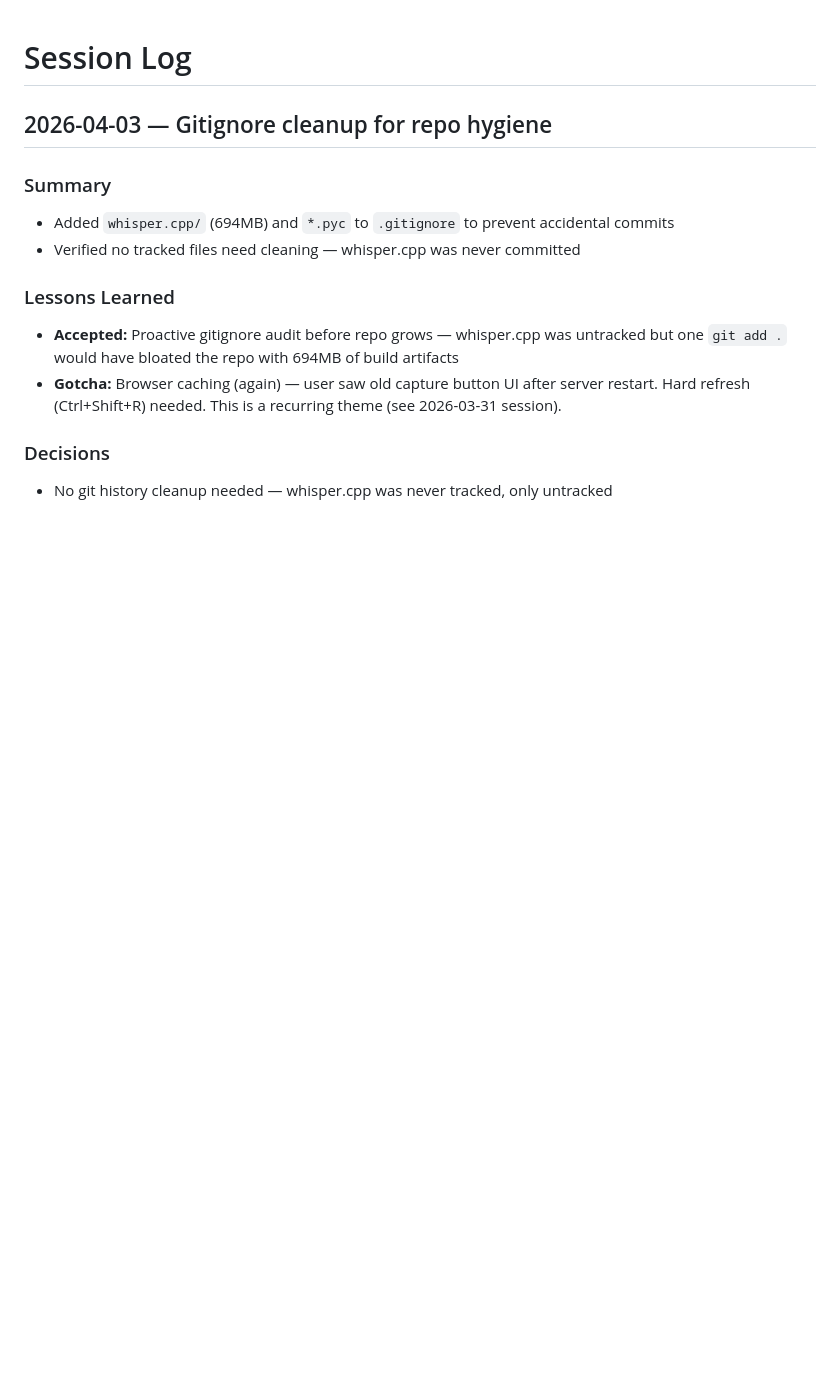
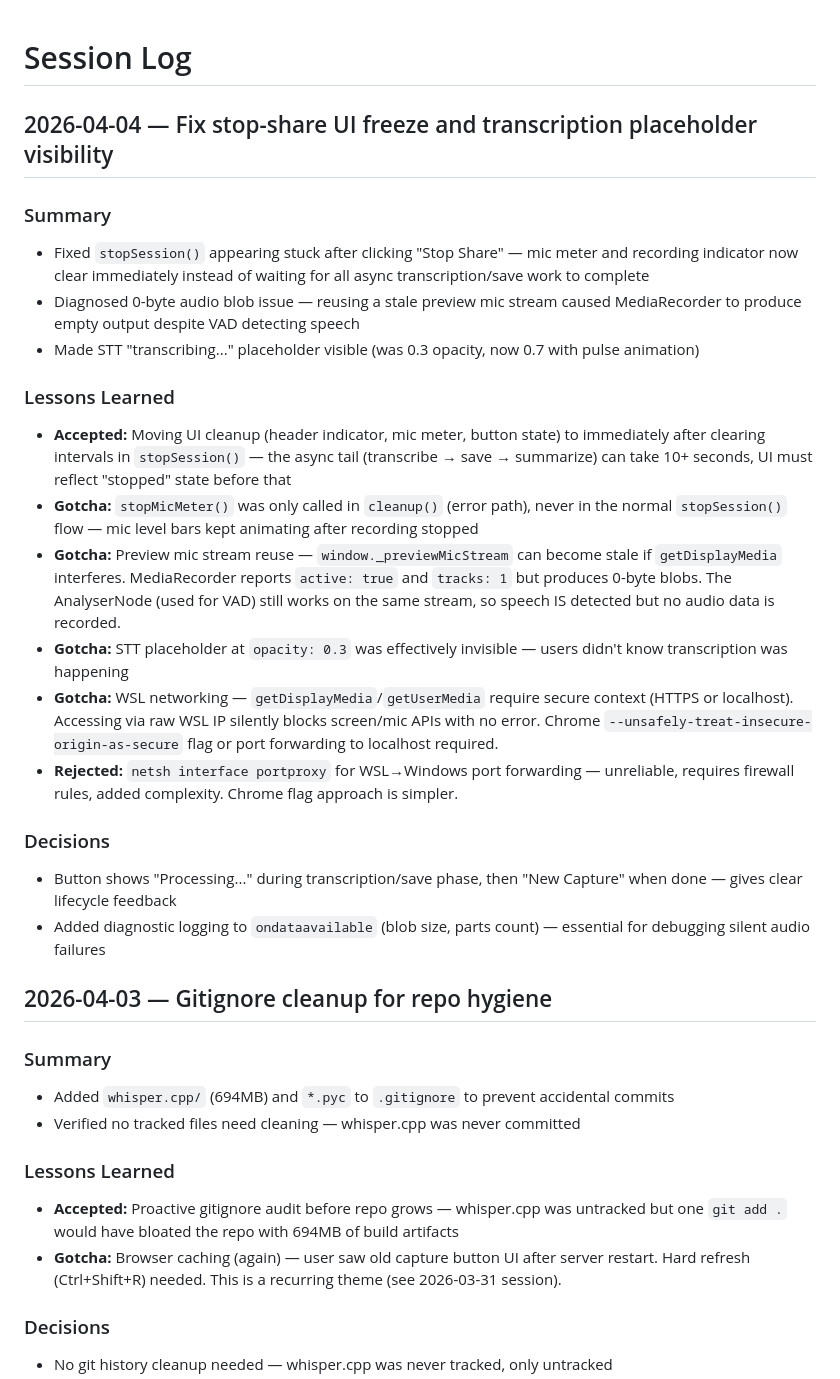
Before and after one commit to ytubecoder/feedbacks, a Markdown page: .claude/SESSION_LOG.md, the part around the change. GitHub-like rendering; blank space fills up the shorter version.

Commit message:
docs: sync project context
Co-Authored-By: Claude Opus 4.6 (1M context) <noreply@anthropic.com>

```diff
--- a/.claude/SESSION_LOG.md
+++ b/.claude/SESSION_LOG.md
@@ -1,4 +1,23 @@
 # Session Log
+
+## 2026-04-04 — Fix stop-share UI freeze and transcription placeholder visibility
+
+### Summary
+- Fixed `stopSession()` appearing stuck after clicking "Stop Share" — mic meter and recording indicator now clear immediately instead of waiting for all async transcription/save work to complete
+- Diagnosed 0-byte audio blob issue — reusing a stale preview mic stream caused MediaRecorder to produce empty output despite VAD detecting speech
+- Made STT "transcribing..." placeholder visible (was 0.3 opacity, now 0.7 with pulse animation)
+
+### Lessons Learned
+- **Accepted:** Moving UI cleanup (header indicator, mic meter, button state) to immediately after clearing intervals in `stopSession()` — the async tail (transcribe → save → summarize) can take 10+ seconds, UI must reflect "stopped" state before that
+- **Gotcha:** `stopMicMeter()` was only called in `cleanup()` (error path), never in the normal `stopSession()` flow — mic level bars kept animating after recording stopped
+- **Gotcha:** Preview mic stream reuse — `window._previewMicStream` can become stale if `getDisplayMedia` interferes. MediaRecorder reports `active: true` and `tracks: 1` but produces 0-byte blobs. The AnalyserNode (used for VAD) still works on the same stream, so speech IS detected but no audio data is recorded.
+- **Gotcha:** STT placeholder at `opacity: 0.3` was effectively invisible — users didn't know transcription was happening
+- **Gotcha:** WSL networking — `getDisplayMedia`/`getUserMedia` require secure context (HTTPS or localhost). Accessing via raw WSL IP silently blocks screen/mic APIs with no error. Chrome `--unsafely-treat-insecure-origin-as-secure` flag or port forwarding to localhost required.
+- **Rejected:** `netsh interface portproxy` for WSL→Windows port forwarding — unreliable, requires firewall rules, added complexity. Chrome flag approach is simpler.
+
+### Decisions
+- Button shows "Processing..." during transcription/save phase, then "New Capture" when done — gives clear lifecycle feedback
+- Added diagnostic logging to `ondataavailable` (blob size, parts count) — essential for debugging silent audio failures
 
 ## 2026-04-03 — Gitignore cleanup for repo hygiene
 
```
Also changed, not shown: CLAUDE.md (+1 -0 lines).
